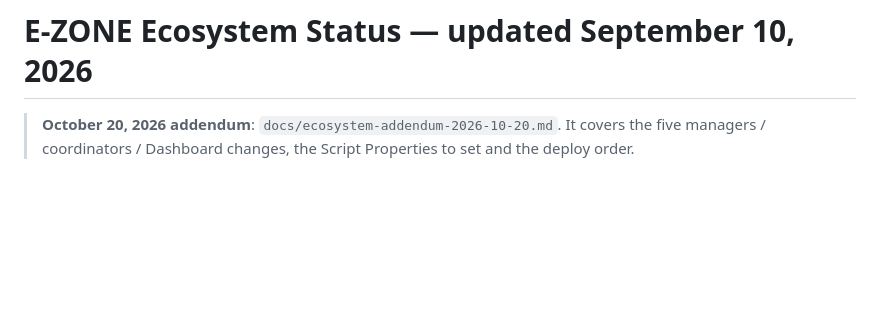
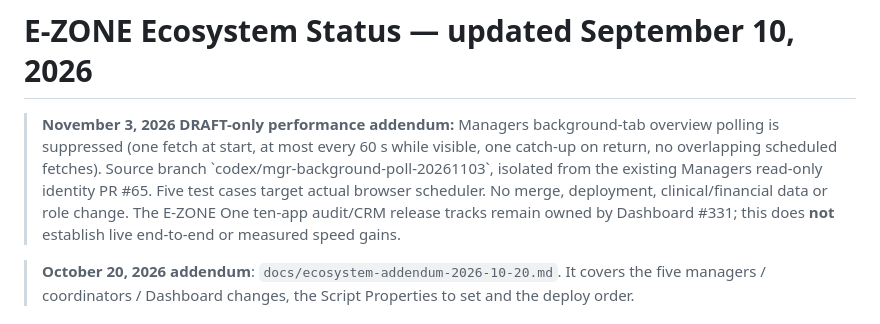
Before and after one commit to sandrabrayer/ezone-managers, a Markdown page: EZONE-ECOSYSTEM-STATUS.md, the part around the change. Rendered like a GitHub page; blank space fills up the shorter version.

Commit message:
docs(managers): connect targeted performance fix to E-ZONE One

```diff
--- a/EZONE-ECOSYSTEM-STATUS.md
+++ b/EZONE-ECOSYSTEM-STATUS.md
@@ -1,4 +1,7 @@
 # E-ZONE Ecosystem Status — updated September 10, 2026
+
+> **November 3, 2026 DRAFT-only performance addendum:** Managers background-tab overview polling is suppressed (one fetch at start, at most every 60 s while visible, one catch-up on return, no overlapping scheduled fetches). Source branch \`codex/mgr-background-poll-20261103\`, isolated from the existing Managers read-only identity PR #65. Five test cases target actual browser scheduler. No merge, deployment, clinical/financial data or role change. The E-ZONE One ten-app audit/CRM release tracks remain owned by Dashboard #331; this does **not** establish live end-to-end or measured speed gains.
+
 
 > **October 20, 2026 addendum**: `docs/ecosystem-addendum-2026-10-20.md`. It covers the five managers / coordinators /
 > Dashboard changes, the Script Properties to set and the deploy order.
```
